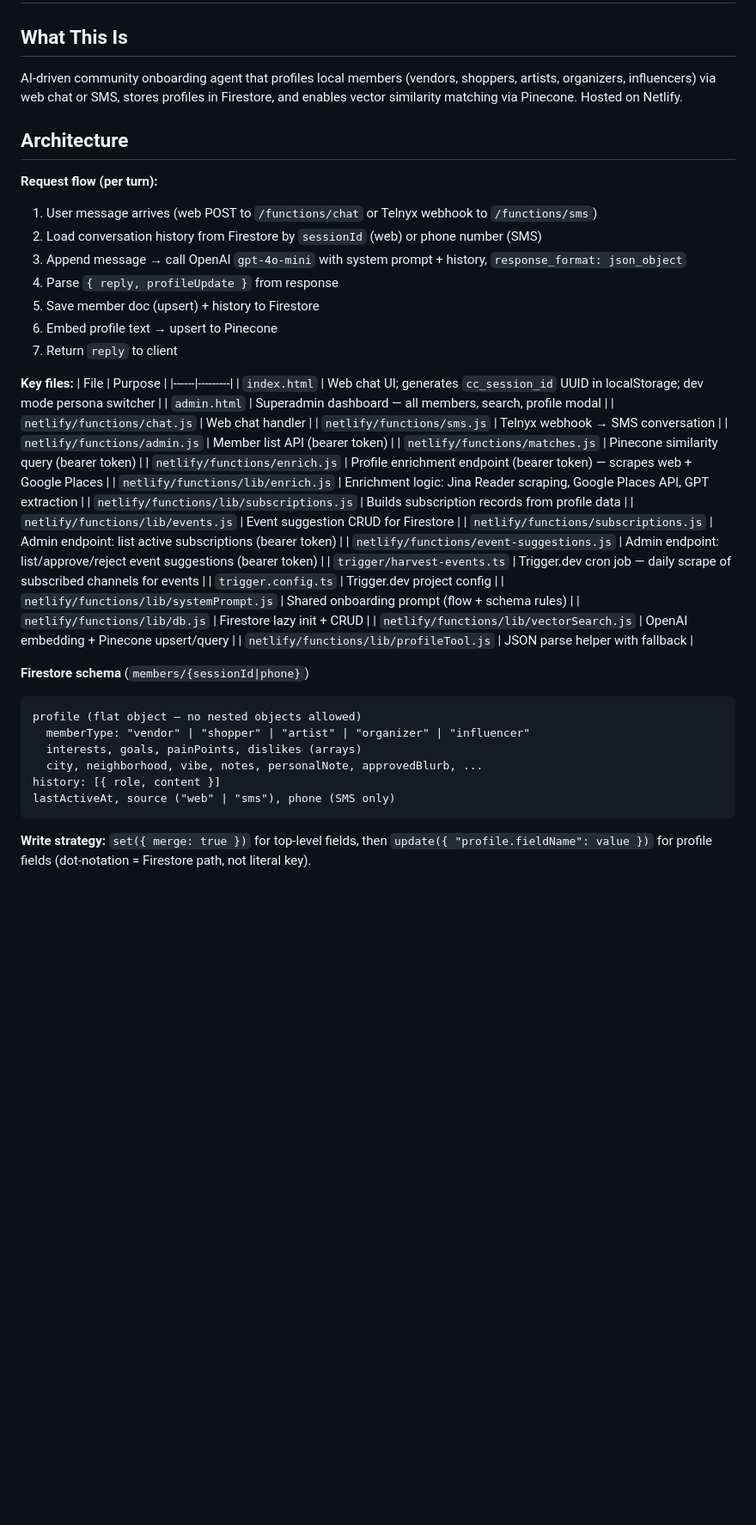
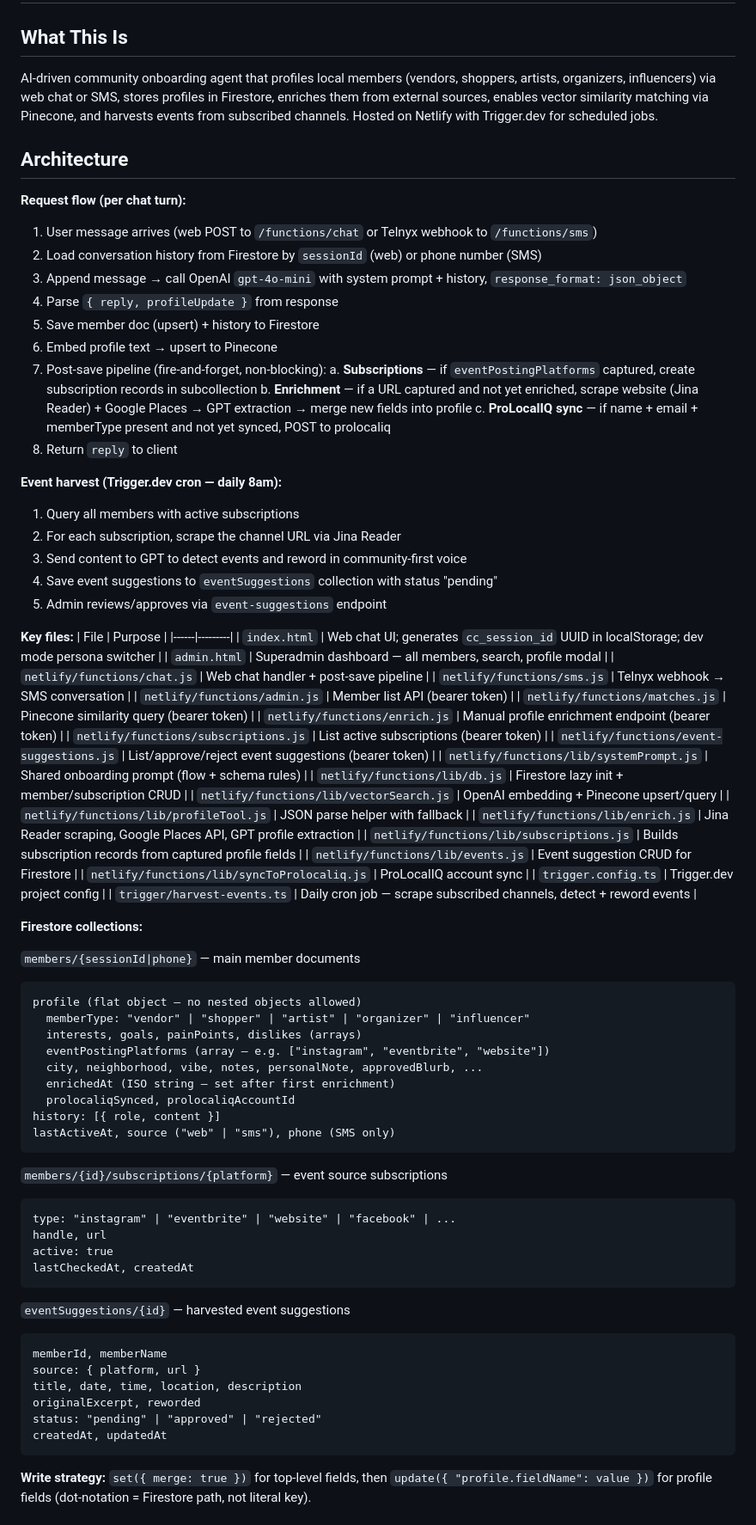
Before and after one commit to whatslocal2-star/community-connector-agent, a Markdown page: CLAUDE.md, the part around one of its changes. Shown at 86% size. Drawn GitHub-style; blank space fills up the shorter version.

Commit message:
docs: rewrite CLAUDE.md with full architecture for enrichment + subscriptions + event harvest
Co-Authored-By: Claude Opus 4.6 <noreply@anthropic.com>

````diff
--- a/CLAUDE.md
+++ b/CLAUDE.md
@@ -1,49 +1,84 @@
 # Community Connector Agent
 
 ## What This Is
-AI-driven community onboarding agent that profiles local members (vendors, shoppers, artists, organizers, influencers) via web chat or SMS, stores profiles in Firestore, and enables vector similarity matching via Pinecone. Hosted on Netlify.
+AI-driven community onboarding agent that profiles local members (vendors, shoppers, artists, organizers, influencers) via web chat or SMS, stores profiles in Firestore, enriches them from external sources, enables vector similarity matching via Pinecone, and harvests events from subscribed channels. Hosted on Netlify with Trigger.dev for scheduled jobs.
 
 ## Architecture
 
-**Request flow (per turn):**
+**Request flow (per chat turn):**
 1. User message arrives (web POST to `/functions/chat` or Telnyx webhook to `/functions/sms`)
 2. Load conversation history from Firestore by `sessionId` (web) or phone number (SMS)
 3. Append message → call OpenAI `gpt-4o-mini` with system prompt + history, `response_format: json_object`
 4. Parse `{ reply, profileUpdate }` from response
 5. Save member doc (upsert) + history to Firestore
 6. Embed profile text → upsert to Pinecone
-7. Return `reply` to client
+7. Post-save pipeline (fire-and-forget, non-blocking):
+   a. **Subscriptions** — if `eventPostingPlatforms` captured, create subscription records in subcollection
+   b. **Enrichment** — if a URL captured and not yet enriched, scrape website (Jina Reader) + Google Places → GPT extraction → merge new fields into profile
+   c. **ProLocalIQ sync** — if name + email + memberType present and not yet synced, POST to prolocaliq
+8. Return `reply` to client
+
+**Event harvest (Trigger.dev cron — daily 8am):**
+1. Query all members with active subscriptions
+2. For each subscription, scrape the channel URL via Jina Reader
+3. Send content to GPT to detect events and reword in community-first voice
+4. Save event suggestions to `eventSuggestions` collection with status "pending"
+5. Admin reviews/approves via `event-suggestions` endpoint
 
 **Key files:**
 | File | Purpose |
 |------|---------|
 | `index.html` | Web chat UI; generates `cc_session_id` UUID in localStorage; dev mode persona switcher |
 | `admin.html` | Superadmin dashboard — all members, search, profile modal |
-| `netlify/functions/chat.js` | Web chat handler |
+| `netlify/functions/chat.js` | Web chat handler + post-save pipeline |
 | `netlify/functions/sms.js` | Telnyx webhook → SMS conversation |
 | `netlify/functions/admin.js` | Member list API (bearer token) |
 | `netlify/functions/matches.js` | Pinecone similarity query (bearer token) |
-| `netlify/functions/enrich.js` | Profile enrichment endpoint (bearer token) — scrapes web + Google Places |
-| `netlify/functions/lib/enrich.js` | Enrichment logic: Jina Reader scraping, Google Places API, GPT extraction |
-| `netlify/functions/lib/subscriptions.js` | Builds subscription records from profile data |
-| `netlify/functions/lib/events.js` | Event suggestion CRUD for Firestore |
-| `netlify/functions/subscriptions.js` | Admin endpoint: list active subscriptions (bearer token) |
-| `netlify/functions/event-suggestions.js` | Admin endpoint: list/approve/reject event suggestions (bearer token) |
-| `trigger/harvest-events.ts` | Trigger.dev cron job — daily scrape of subscribed channels for events |
-| `trigger.config.ts` | Trigger.dev project config |
+| `netlify/functions/enrich.js` | Manual profile enrichment endpoint (bearer token) |
+| `netlify/functions/subscriptions.js` | List active subscriptions (bearer token) |
+| `netlify/functions/event-suggestions.js` | List/approve/reject event suggestions (bearer token) |
 | `netlify/functions/lib/systemPrompt.js` | Shared onboarding prompt (flow + schema rules) |
-| `netlify/functions/lib/db.js` | Firestore lazy init + CRUD |
+| `netlify/functions/lib/db.js` | Firestore lazy init + member/subscription CRUD |
 | `netlify/functions/lib/vectorSearch.js` | OpenAI embedding + Pinecone upsert/query |
 | `netlify/functions/lib/profileTool.js` | JSON parse helper with fallback |
+| `netlify/functions/lib/enrich.js` | Jina Reader scraping, Google Places API, GPT profile extraction |
+| `netlify/functions/lib/subscriptions.js` | Builds subscription records from captured profile fields |
+| `netlify/functions/lib/events.js` | Event suggestion CRUD for Firestore |
+| `netlify/functions/lib/syncToProlocaliq.js` | ProLocalIQ account sync |
+| `trigger.config.ts` | Trigger.dev project config |
+| `trigger/harvest-events.ts` | Daily cron job — scrape subscribed channels, detect + reword events |
 
-**Firestore schema** (`members/{sessionId|phone}`)
+**Firestore collections:**
+
+`members/{sessionId|phone}` — main member documents
 ```
 profile (flat object — no nested objects allowed)
   memberType: "vendor" | "shopper" | "artist" | "organizer" | "influencer"
   interests, goals, painPoints, dislikes (arrays)
+  eventPostingPlatforms (array — e.g. ["instagram", "eventbrite", "website"])
   city, neighborhood, vibe, notes, personalNote, approvedBlurb, ...
+  enrichedAt (ISO string — set after first enrichment)
+  prolocaliqSynced, prolocaliqAccountId
 history: [{ role, content }]
 lastActiveAt, source ("web" | "sms"), phone (SMS only)
+```
+
+`members/{id}/subscriptions/{platform}` — event source subscriptions
+```
+type: "instagram" | "eventbrite" | "website" | "facebook" | ...
+handle, url
+active: true
+lastCheckedAt, createdAt
+```
+
+`eventSuggestions/{id}` — harvested event suggestions
+```
+memberId, memberName
+source: { platform, url }
+title, date, time, location, description
+originalExcerpt, reworded
+status: "pending" | "approved" | "rejected"
+createdAt, updatedAt
 ```
 
 **Write strategy:** `set({ merge: true })` for top-level fields, then `update({ "profile.fieldName": value })` for profile fields (dot-notation = Firestore path, not literal key).
````
Also changed, not shown: other parts of CLAUDE.md (+14 -8 lines).
